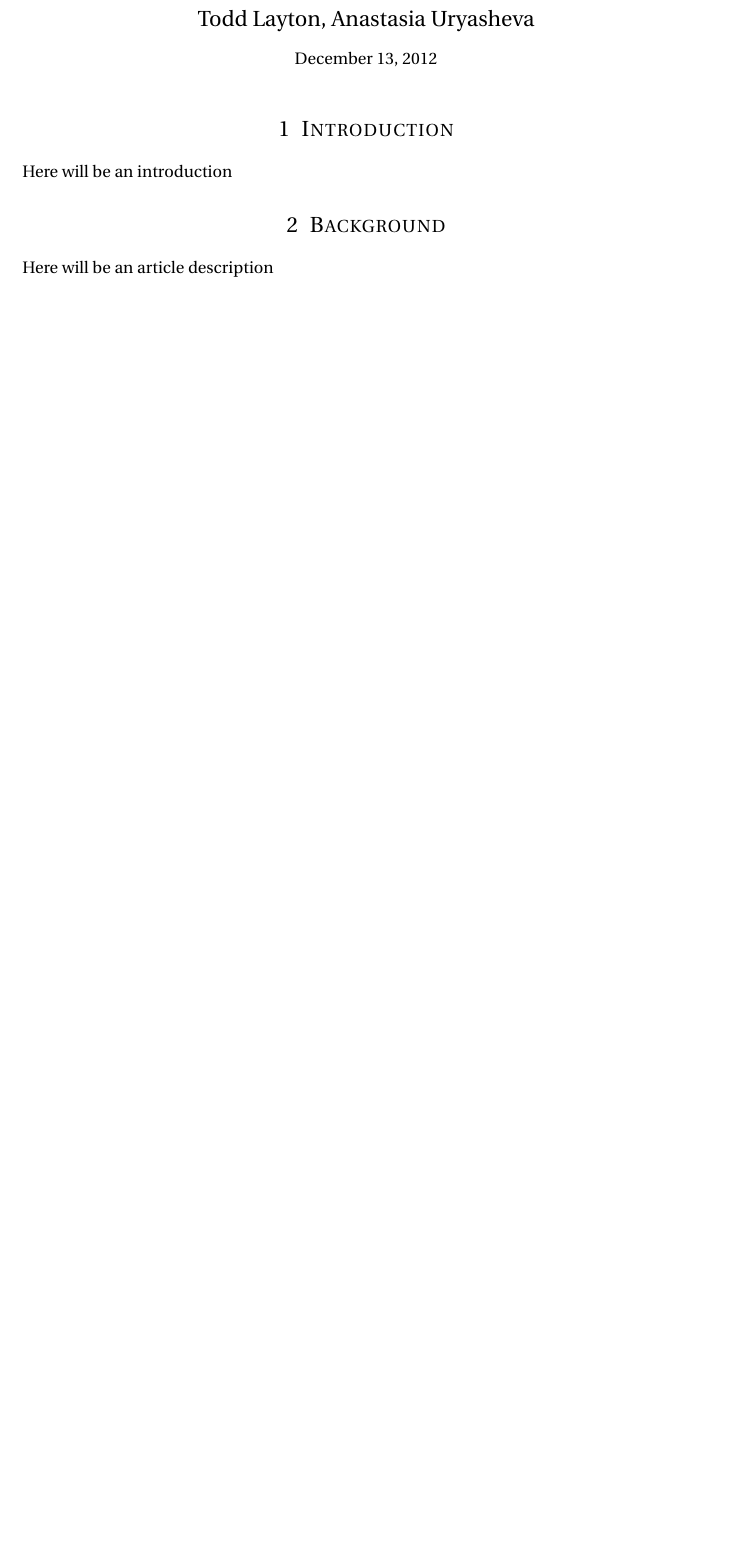
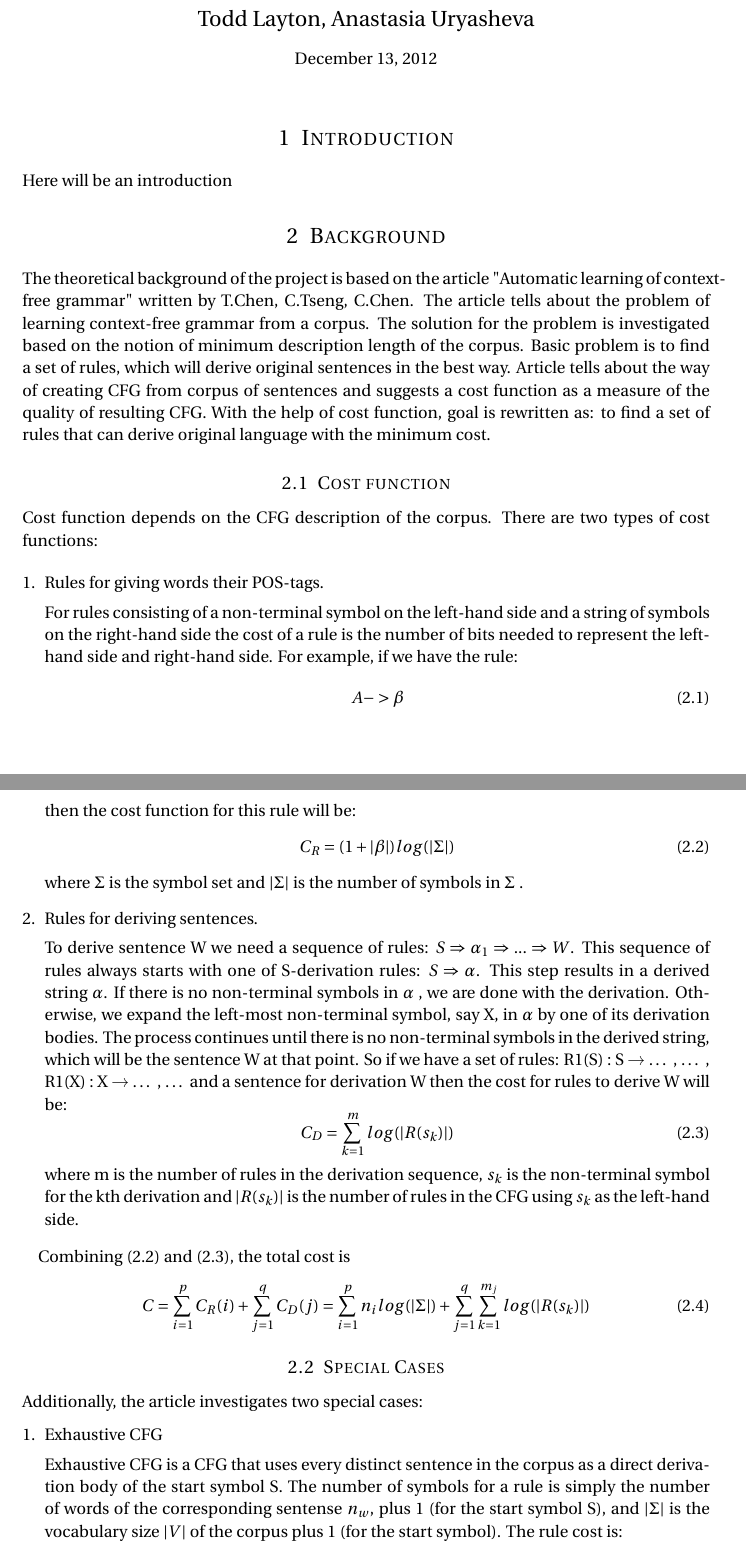
Before and after one commit to tlayton90/pcfg-generator, a LaTeX document (final_report.tex): part of page 1 of 4 before the commit and two parts of pages 1 and 2 of 6 after it, the two joined at a grey line, cut so that both start at the same text, the shorter picture padded with empty space. Compiled offline with pdfLaTeX.

Commit message:
background was written
For introduction I'll need to look for some other articles to make a
quick look through

```diff
--- a/final_report.tex
+++ b/final_report.tex
@@ -69,4 +69,44 @@ Here will be an introduction
 
 \section{Background}
 
-Here will be an article description
+The theoretical background of the project is based on the article "Automatic learning of context-free grammar" written by T.Chen, C.Tseng, C.Chen. The article tells about the problem of learning context-free grammar from a corpus. The solution for the problem is investigated based on the notion of minimum description length of the corpus.
+Basic problem is to find a set of rules, which will derive original sentences in the best way. Article tells about the way of creating CFG from corpus of sentences and suggests a cost function as a measure of the quality of resulting CFG. With the help of cost function, goal is rewritten as: to find a set of rules that can derive original language with the minimum cost.
+
+\subsection{Cost function}
+
+Cost function depends on the CFG description of the corpus. There are two types of cost functions:
+
+\begin{enumerate}[1.]
+\item Rules for giving words their POS-tags.
+
+For rules consisting of a non-terminal symbol on the left-hand side and a string of symbols on the right-hand side the cost of a rule is the number of bits needed to represent the left-hand side and right-hand side. For example, if we have the rule:
+\begin{equation}\label{first}
+A  -> \beta
+\end{equation}
+then the cost function for this rule will be:
+\begin{equation}\label{first}
+C_R = (1+\lvert\beta\rvert)log(\lvert\Sigma\rvert)
+\end{equation}
+where \begin{math} \Sigma \end{math}  is the symbol set and \begin{math} \lvert\Sigma\rvert \end{math} is the number of symbols in \begin{math} \Sigma \end{math} .
+\item Rules for deriving sentences.
+
+To derive sentence W we need a sequence of rules: \begin{math} S \Rightarrow \alpha_1 \Rightarrow ... \Rightarrow W \end{math}. This sequence of rules always starts with one of S-derivation rules: \begin{math} S \Rightarrow \alpha \end{math}. This step results in a derived string \begin{math} \alpha \end{math}. If there is no non-terminal symbols in \begin{math} \alpha \end{math} , we are done with the derivation. Otherwise, we expand the left-most non-terminal symbol, say X, in \begin{math} \alpha \end{math} by one of its derivation bodies. The process continues until there is no non-terminal symbols in the derived string, which will be the sentence W at that point.
+So if we have a set of rules: R1(S) : S → … , … , R1(X) : X → … , … and a sentence for derivation W then the cost for rules to derive W will be:
+\begin{equation}\label{first}
+C_D = \sum \limits_{k=1}^m log(\lvert R(s_k)\rvert)
+\end{equation}
+where m is the number of rules in the derivation sequence, \begin{math} s_k \end{math} is the non-terminal symbol for the kth derivation and \begin{math} \lvert R(s_k)\rvert \end{math} is the number of rules in the CFG using \begin{math} s_k \end{math} as the left-hand side.
+\end{enumerate}
+
+Combining (2.2) and (2.3), the total cost is
+\begin{equation}\label{first}
+C = \sum \limits_{i=1}^p C_R(i) + \sum\limits_{j=1}^q C_D(j) = \sum \limits_{i=1}^p n_i log(\lvert \Sigma \rvert) + \sum\limits_{j=1}^q \sum\limits_{k=1}^{m_j} log(\lvert R(s_k) \rvert)
+\end{equation}
+
+\subsection{Special Cases}
+Additionally, the article investigates two special cases:
+\begin{enumerate}[1.]
+\item Exhaustive CFG
+
+Exhaustive CFG is a CFG that uses every distinct sentence in the corpus as a direct derivation body of the start symbol S. The number of symbols for a rule is simply the number of words of the corresponding sentense \begin{math} n_w \end{math}, plus 1 (for the start symbol S), and \begin{math} \lvert \Sigma \rvert \end{math} is the vocabulary size \begin{math} \lvert V \rvert \end{math} of the corpus plus 1 (for the start symbol). The rule cost is:
+\begin{equation}\label{first}
```
Also changed, not shown: final_report.pdf, final_report.tex (36 more changed lines).
